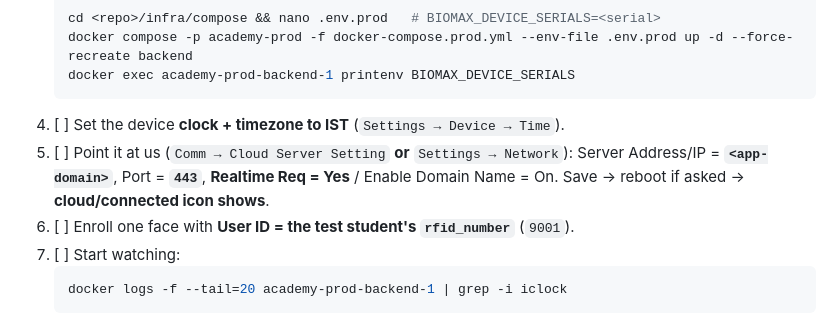
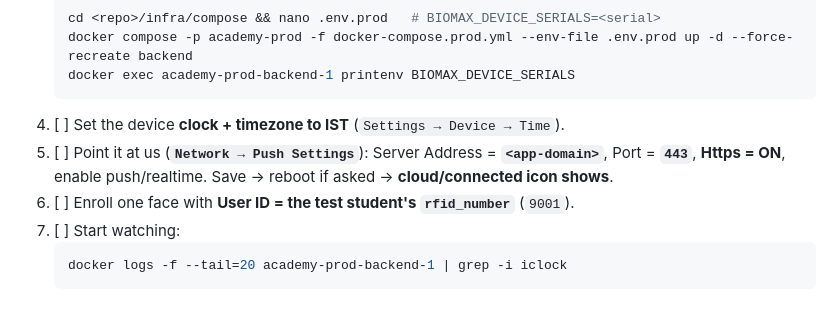
Before and after one commit to nshinde446/academy-platform, a Markdown page: docs/biomax-direct-push-setup.md, the part around one of its changes. Rendered like a GitHub page.

````diff
--- a/docs/biomax-direct-push-setup.md
+++ b/docs/biomax-direct-push-setup.md
@@ -150,10 +153,9 @@ A single-device on-site smoke test. Goal: **one real face punch appears on
       docker exec academy-prod-backend-1 printenv BIOMAX_DEVICE_SERIALS
       ```
 4. [ ] Set the device **clock + timezone to IST** (`Settings → Device → Time`).
-5. [ ] Point it at us (`Comm → Cloud Server Setting` **or** `Settings → Network`):
-      Server Address/IP = **`<app-domain>`**, Port = **`443`**, **Realtime Req =
-      Yes** / Enable Domain Name = On. Save → reboot if asked →
-      **cloud/connected icon shows**.
+5. [ ] Point it at us (**`Network → Push Settings`**): Server Address =
+      **`<app-domain>`**, Port = **`443`**, **Https = ON**, enable push/realtime.
+      Save → reboot if asked → **cloud/connected icon shows**.
 6. [ ] Enroll one face with **User ID = the test student's `rfid_number`**
       (`9001`).
 7. [ ] Start watching:
````
Also changed, not shown: other parts of docs/biomax-direct-push-setup.md (+23 -20 lines).
